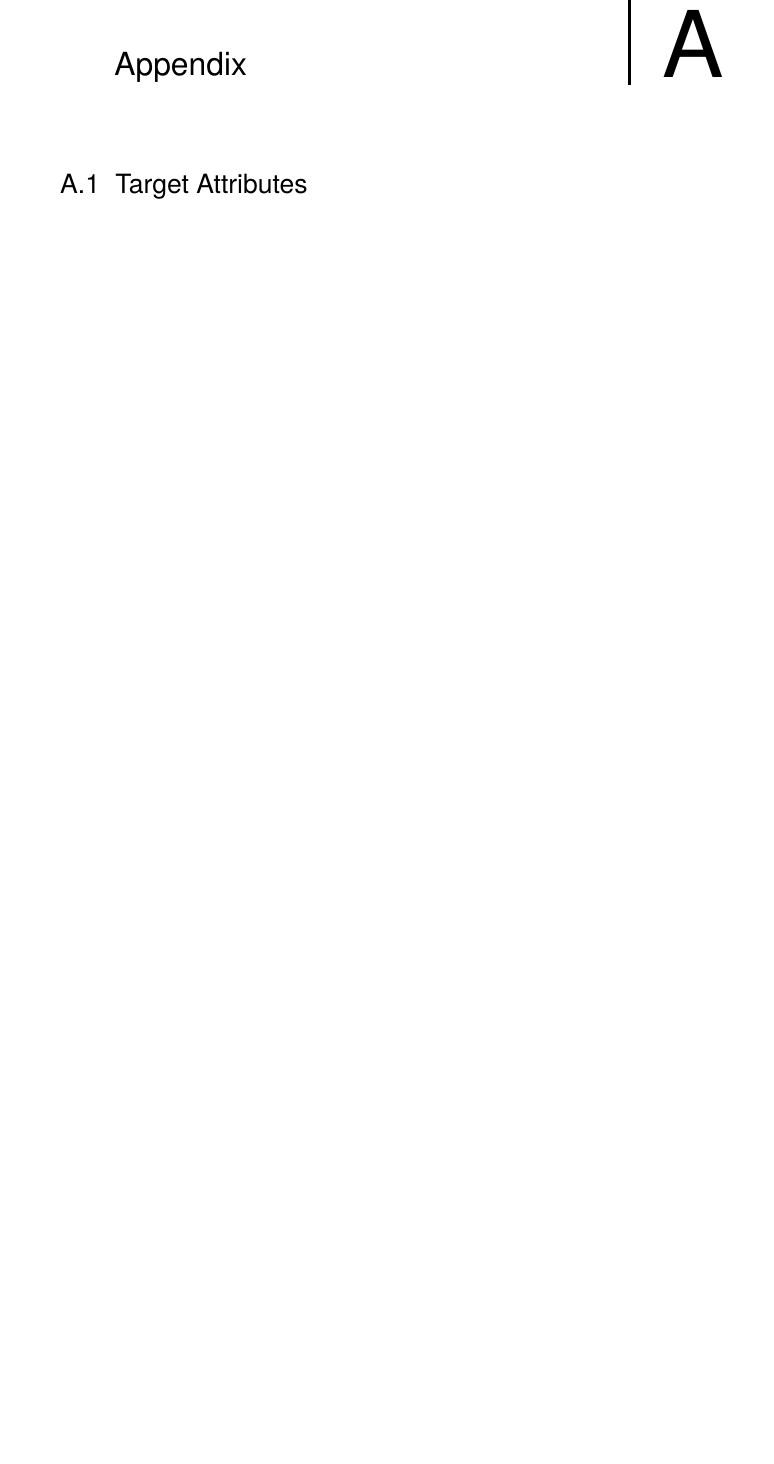
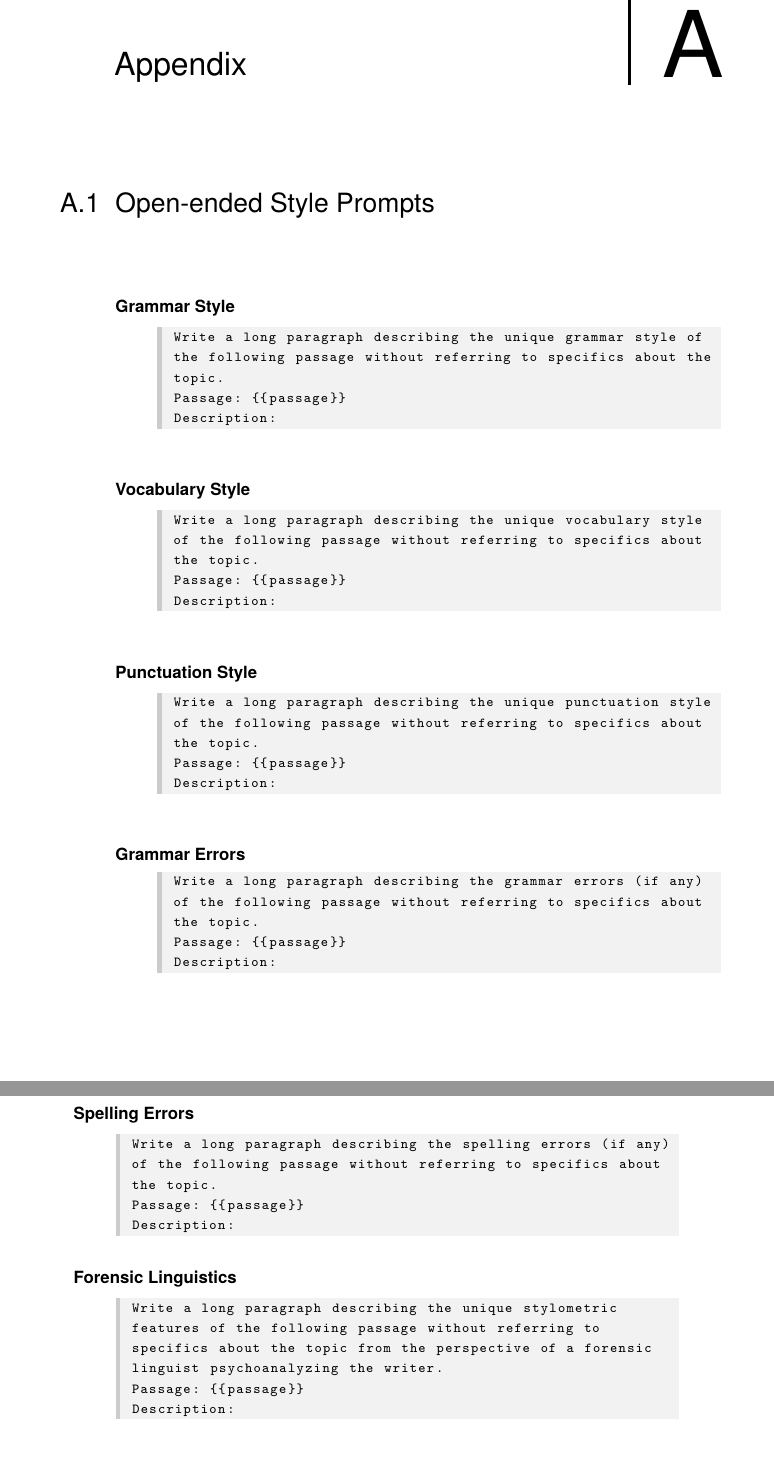
Before and after one commit to janekprange/Master-Thesis, a LaTeX thesis (thesis/thesis.tex, which reads thesis/content/99-backmatter/appendix.tex, thesis/packages.tex): part of page 29 of 32 before the commit and two parts of pages 29 and 30 of 33 after it, the two joined at a grey line, cut so that both start at the same text, the shorter picture padded with empty space. Compiled offline with pdfLaTeX.

Commit message:
intermediate save

```diff
--- a/thesis/content/99-backmatter/appendix.tex
+++ b/thesis/content/99-backmatter/appendix.tex
@@ -2,7 +2,62 @@
 %
 \chapter{Appendix}
 \label{sec:appendix}
+\lstset{
+  breakatwhitespace=true,
+  breaklines=true,
+  breakindent=0pt,
+  numbers=none
+}
 
-\section{Target Attributes}
-\label{sec:appendix:targetAttributes}
-% TODO: description
+\section{Open-ended Style Prompts}
+\label{sec:appendix:openPrompts}
+\begin{description}
+  \item[Grammar Style]\leavevmode \newline
+        \begin{minipage}{\linewidth}
+          \begin{lstlisting}
+Write a long paragraph describing the unique grammar style of the following passage without referring to specifics about the topic.
+Passage: {{passage}}
+Description:
+\end{lstlisting}
+        \end{minipage}
+  \item[Vocabulary Style]\leavevmode \newline
+        \begin{minipage}{\linewidth}
+          \begin{lstlisting}
+Write a long paragraph describing the unique vocabulary style of the following passage without referring to specifics about the topic.
+Passage: {{passage}}
+Description:
+\end{lstlisting}
+        \end{minipage}
+  \item[Punctuation Style]\leavevmode \newline
+        \begin{minipage}{\linewidth}
+          \begin{lstlisting}
+Write a long paragraph describing the unique punctuation style of the following passage without referring to specifics about the topic.
+Passage: {{passage}}
+Description:
+\end{lstlisting}
+        \end{minipage}
+  \item[Grammar Errors]\leavevmode \newline
+        \begin{minipage}{\linewidth}
+          \begin{lstlisting}
+Write a long paragraph describing the grammar errors (if any) of the following passage without referring to specifics about the topic.
+Passage: {{passage}}
+Description:
+\end{lstlisting}
+        \end{minipage}
+  \item[Spelling Errors]\leavevmode \newline
+        \begin{minipage}{\linewidth}
+          \begin{lstlisting}
+Write a long paragraph describing the spelling errors (if any) of the following passage without referring to specifics about the topic.
+Passage: {{passage}}
+Description:
+\end{lstlisting}
+        \end{minipage}
+  \item[Forensic Linguistics]\leavevmode \newline
+        \begin{minipage}{\linewidth}
+          \begin{lstlisting}
+Write a long paragraph describing the unique stylometric features of the following passage without referring to specifics about the topic from the perspective of a forensic linguist psychoanalyzing the writer.
+Passage: {{passage}}
+Description:
+\end{lstlisting}
+        \end{minipage}
+\end{description}
--- a/thesis/packages.tex
+++ b/thesis/packages.tex
@@ -17,7 +17,7 @@
   round-pad = false,
   mode = match, % the numbers are printed in text or math mode matching their surrounding
   detect-weight=true,
-  detect-inline-weight=math,
+  % detect-inline-weight=math,
 }
 % better itemize and enumerate
 \usepackage[inline]{enumitem}
@@ -48,7 +48,7 @@
 \usepackage[belowskip=7pt]{caption} % increase spacing between table and caption
 
 % All floats are flushed before the next section
-\usepackage[section]{placeins}
+% \usepackage[section]{placeins}
 % code typesetting
 \usepackage{listings}
 
```
Also changed, not shown: obsidian/Master Thesis/Meeting Notes/25-04-22.md (+3 -0 lines), thesis/content/01-introduction/introduction.tex (+1 -1 lines), thesis/content/04-approach/approach.tex (+5 -5 lines), thesis/content/04-approach/sentence-generation-diagram.tex (+4 -4 lines), thesis/content/05-experiments/experiments.tex (+3 -0 lines), thesis/content/05-experiments/steering-metrics-plot.tex (+3 -3 lines), thesis/content/99-backmatter/colophon.tex (+8 -8 lines), thesis/content/99-backmatter/appendix.tex (34 more changed lines).
